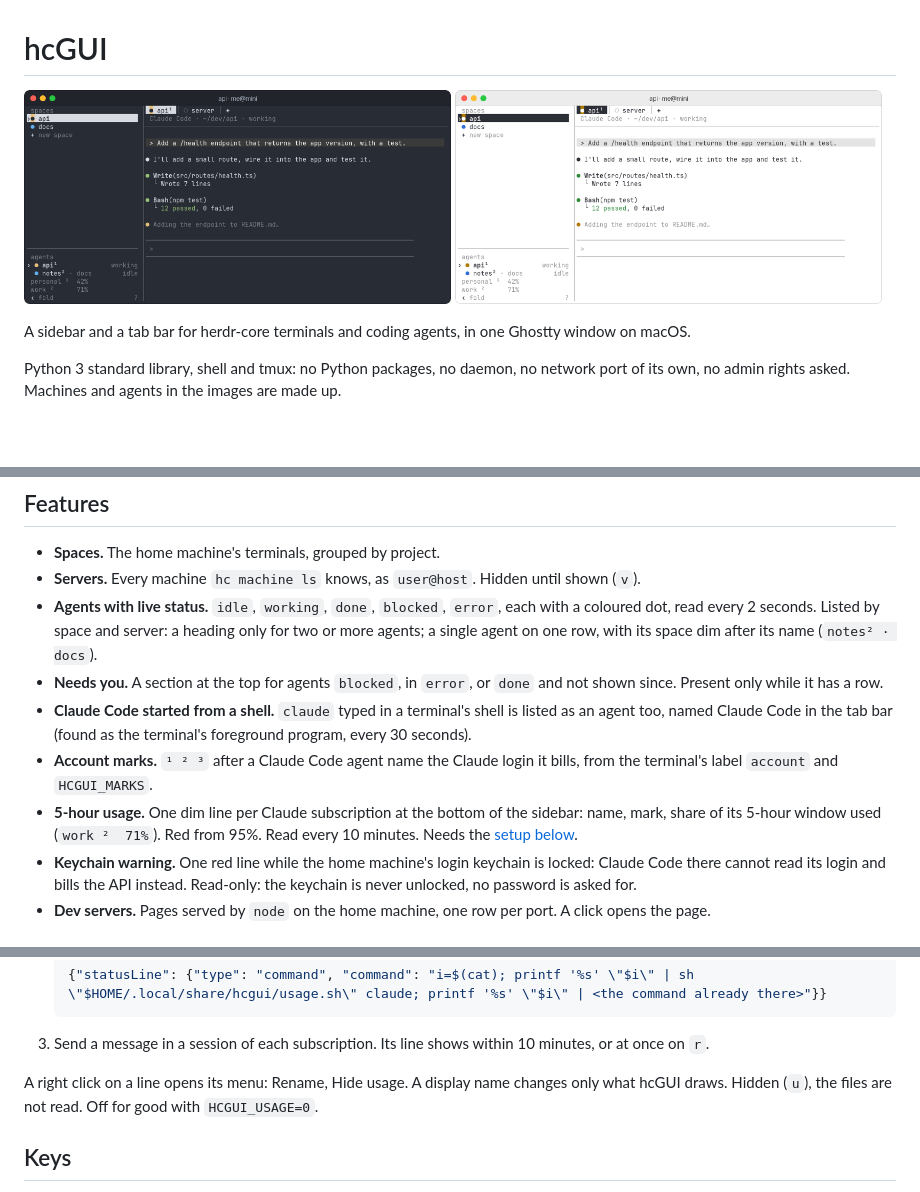
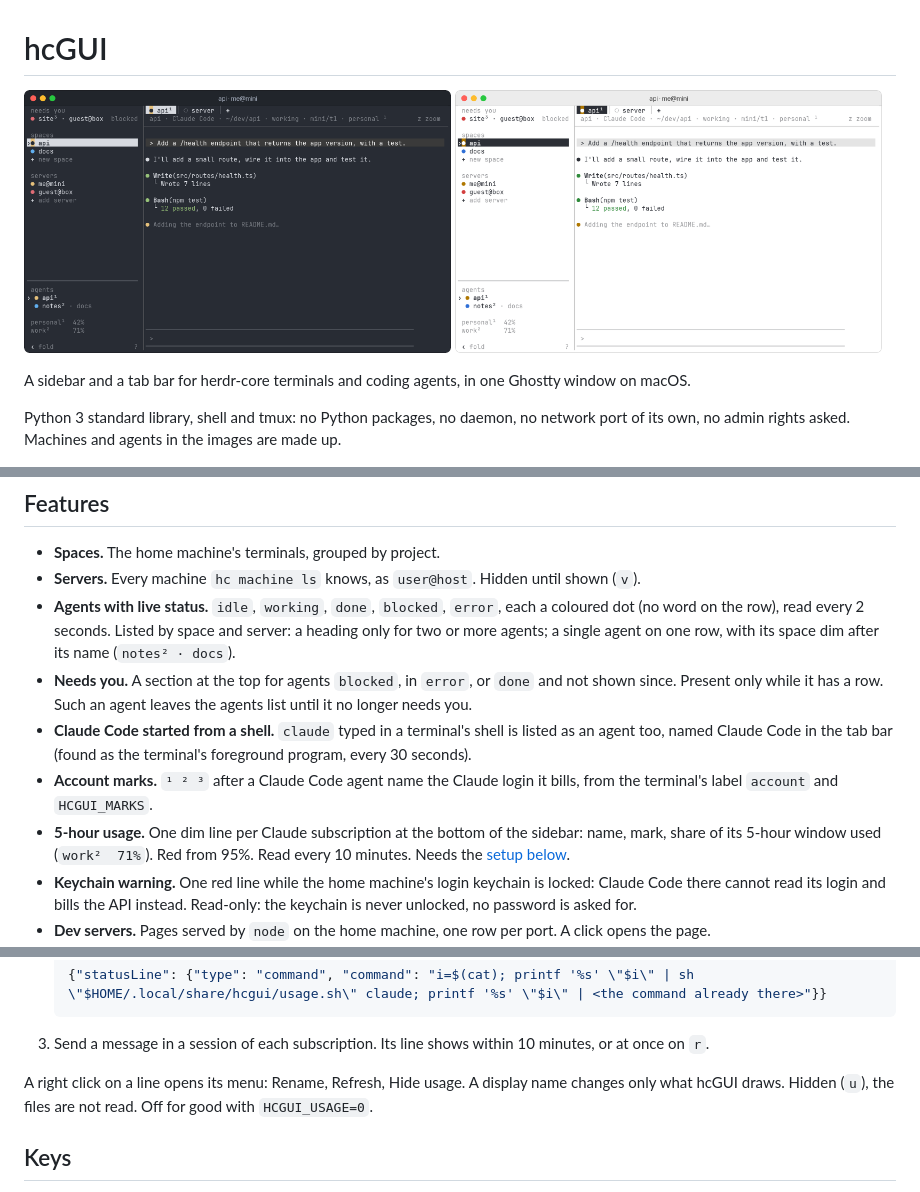
Before and after one commit to PerIPan/herdr-core-GUI, a Markdown page: README.md, 3 parts joined by grey strips. Rendered like a GitHub page; pictures changed too: docs/screenshot-dark.png, docs/screenshot-light.png; blank space fills up the shorter version.

```diff
--- a/README.md
+++ b/README.md
@@ -24,17 +24,17 @@ rights asked. Machines and agents in the images are made up.
 
 - **Spaces.** The home machine's terminals, grouped by project.
 - **Servers.** Every machine `hc machine ls` knows, as `user@host`. Hidden until shown (`v`).
-- **Agents with live status.** `idle`, `working`, `done`, `blocked`, `error`, each with a coloured dot, read every
-  2 seconds. Listed by space and server: a heading only for two or more agents; a single agent on one row, with its
+- **Agents with live status.** `idle`, `working`, `done`, `blocked`, `error`, each a coloured dot (no word on the
+  row), read every 2 seconds. Listed by space and server: a heading only for two or more agents; a single agent on one row, with its
   space dim after its name (`notes² · docs`).
 - **Needs you.** A section at the top for agents `blocked`, in `error`, or `done` and not shown since. Present only
-  while it has a row.
+  while it has a row. Such an agent leaves the agents list until it no longer needs you.
 - **Claude Code started from a shell.** `claude` typed in a terminal's shell is listed as an agent too, named
   Claude Code in the tab bar (found as the terminal's foreground program, every 30 seconds).
 - **Account marks.** `¹ ² ³` after a Claude Code agent name the Claude login it bills, from the terminal's label
   `account` and `HCGUI_MARKS`.
 - **5-hour usage.** One dim line per Claude subscription at the bottom of the sidebar: name, mark, share of its
-  5-hour window used (`work ²  71%`). Red from 95%. Read every 10 minutes. Needs the
+  5-hour window used (`work²  71%`). Red from 95%. Read every 10 minutes. Needs the
   [setup below](#5-hour-usage).
 - **Keychain warning.** One red line while the home machine's login keychain is locked: Claude Code there cannot
   read its login and bills the API instead. Read-only: the keychain is never unlocked, no password is asked for.
@@ -169,7 +169,7 @@ On the home machine:
 
 3. Send a message in a session of each subscription. Its line shows within 10 minutes, or at once on `r`.
 
-A right click on a line opens its menu: Rename, Hide usage. A display name changes only what hcGUI draws.
+A right click on a line opens its menu: Rename, Refresh, Hide usage. A display name changes only what hcGUI draws.
 Hidden (`u`), the files are not read. Off for good with `HCGUI_USAGE=0`.
 
 ## Keys
```
Also changed, not shown: 2 other files.
